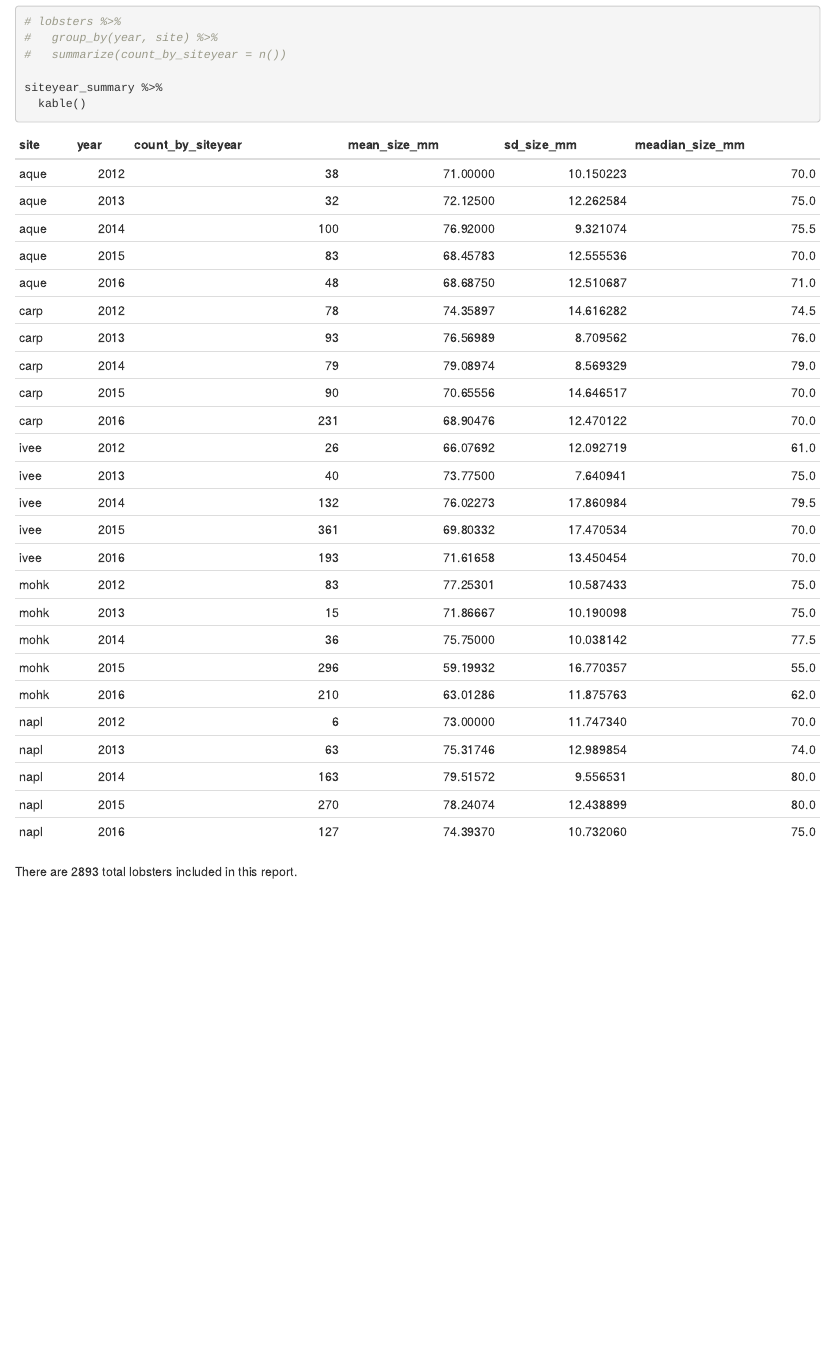
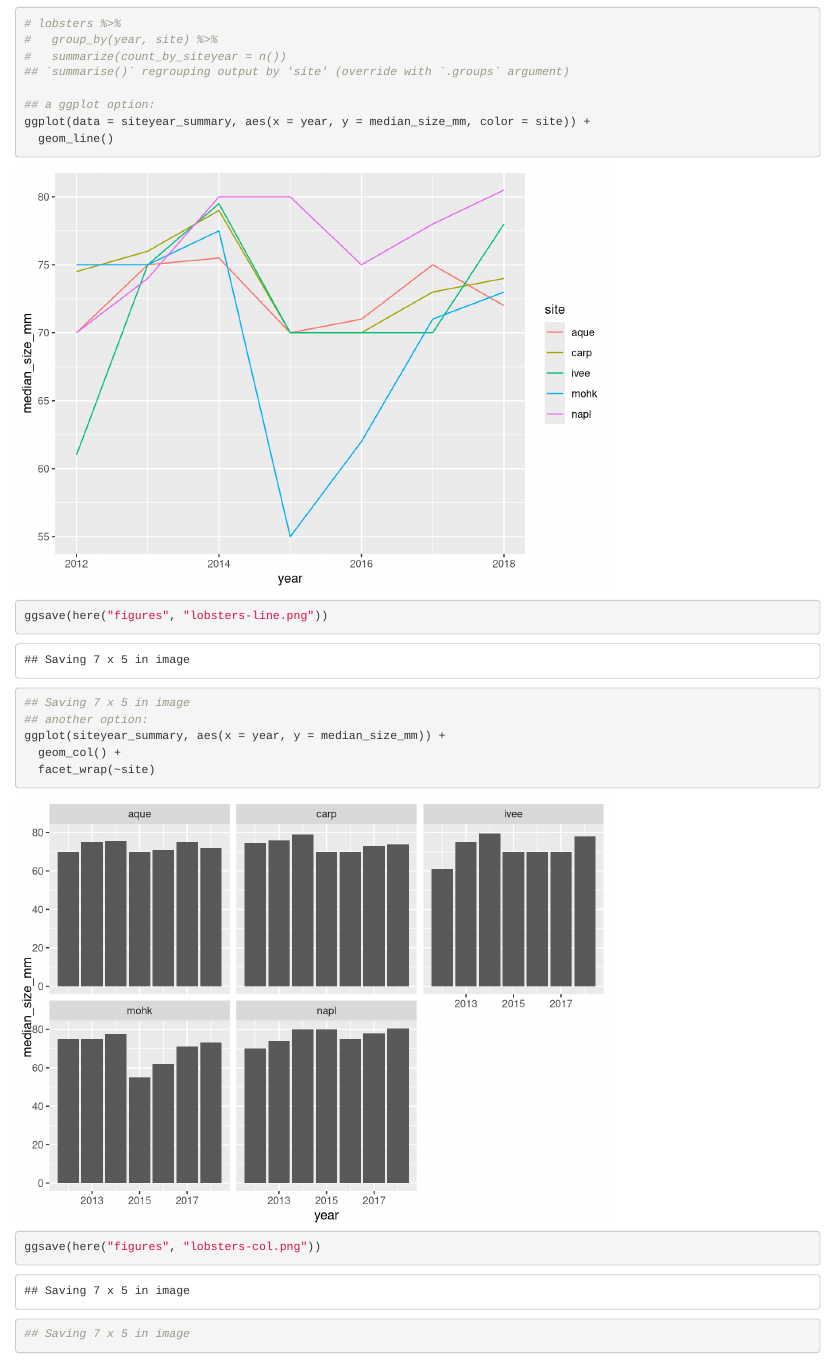
Before and after one commit to steveguil/rForExcelUsersWorkshop, an R Markdown document (pivot_lobsters.Rmd): the page in a window 1100 px wide, from 340 px down before the commit and from 1580 px down after it, so that both start at the same text. Rendered offline with R 4.5, knitr and Pandoc, with nearby package versions.

Commit message:
updated lobster data with new years

````diff
--- a/pivot_lobsters.Rmd
+++ b/pivot_lobsters.Rmd
@@ -34,8 +38,21 @@ siteyear_summary <- lobsters %>%
 # lobsters %>%
 #   group_by(year, site) %>%
 #   summarize(count_by_siteyear = n())
+## `summarise()` regrouping output by 'site' (override with `.groups` argument)
 
-siteyear_summary %>%
-  kable()
+## a ggplot option:
+ggplot(data = siteyear_summary, aes(x = year, y = median_size_mm, color = site)) +
+  geom_line()
+ggsave(here("figures", "lobsters-line.png"))
+
+## Saving 7 x 5 in image
+## another option:
+ggplot(siteyear_summary, aes(x = year, y = median_size_mm)) +
+  geom_col() +
+  facet_wrap(~site)
+ggsave(here("figures", "lobsters-col.png"))
+## Saving 7 x 5 in image
+
+
 ```
 There are `r nrow(lobsters)` total lobsters included in this report.
````
Also changed, not shown: figures/lobsters-col.png (added), figures/lobsters-line.png (added), pivot_lobsters.html, pivot_lobsters.Rmd (8 more changed lines).
